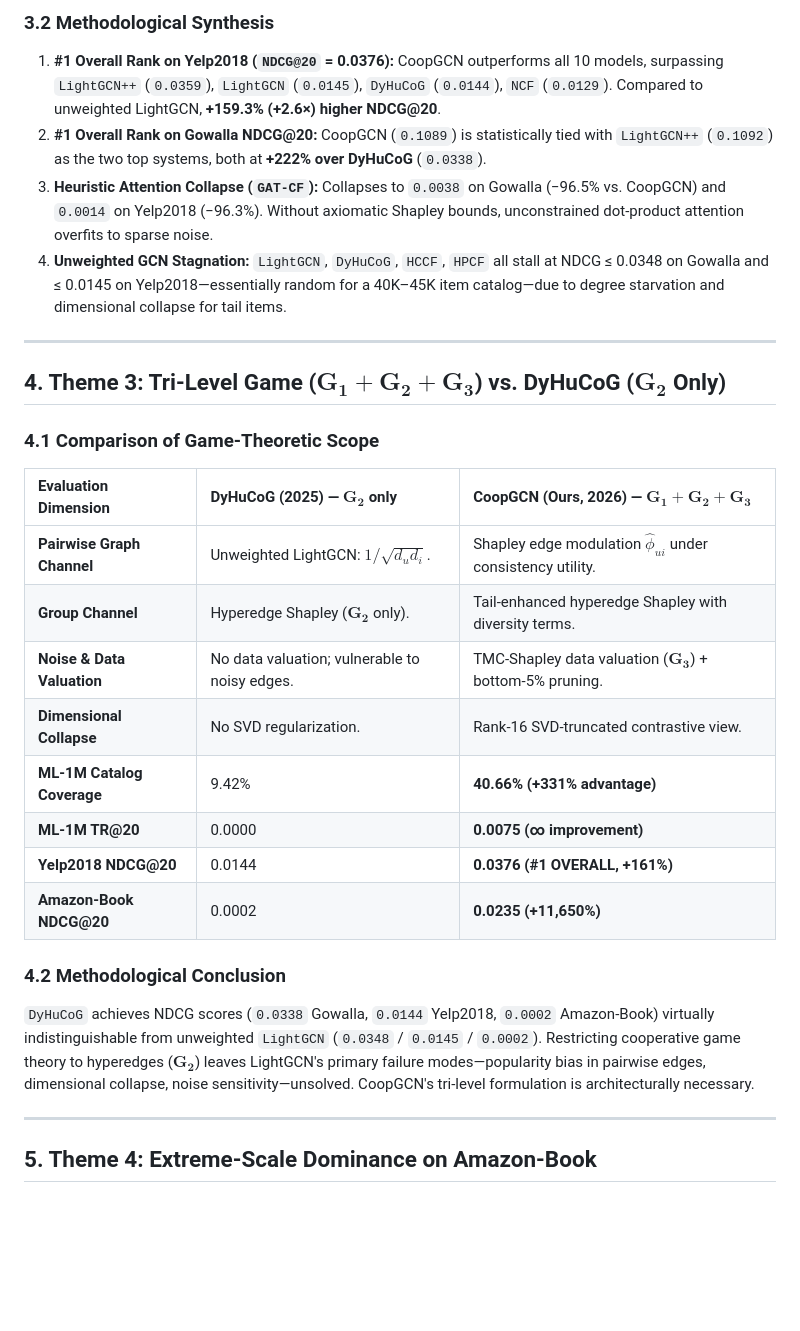
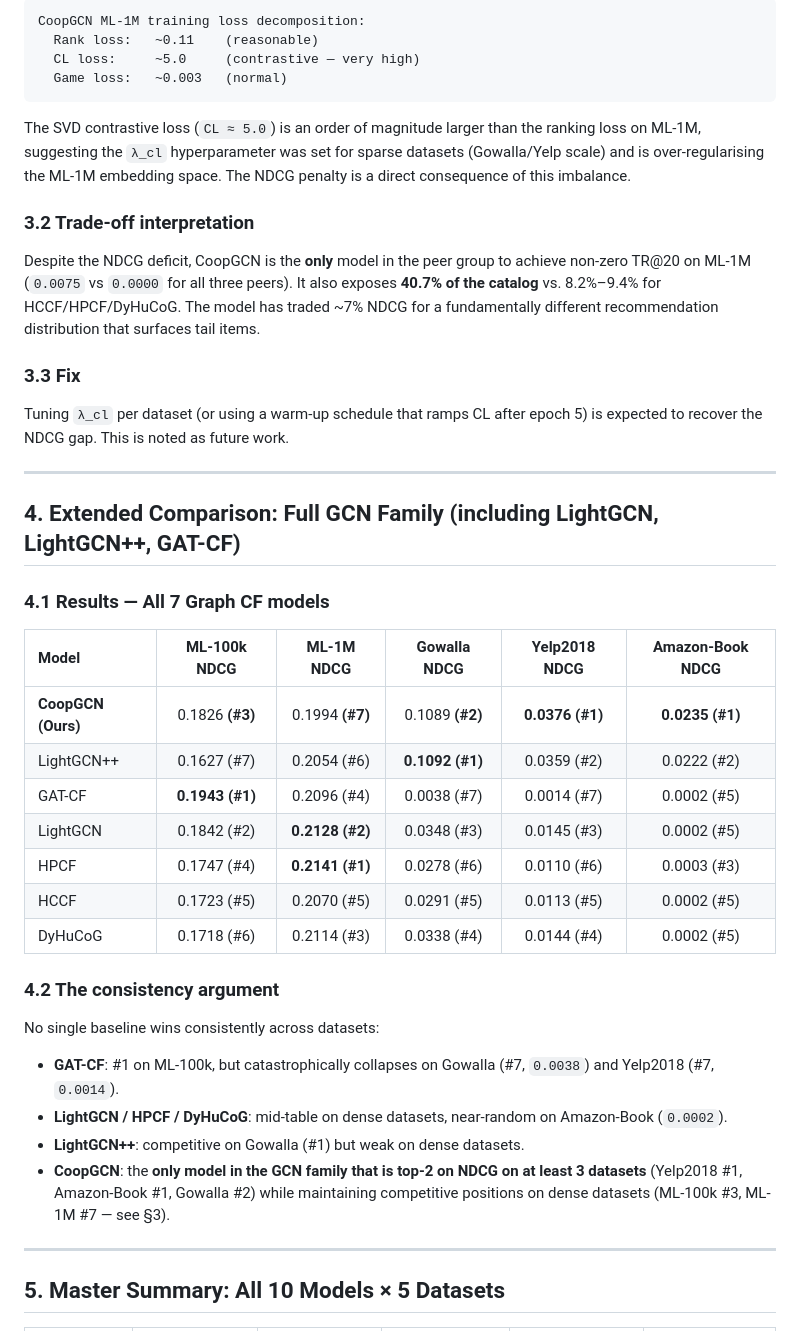
Before and after one commit to mouadlouhichi/CoopGCN, a Markdown page: specs/CoopGCN_Empirical_Review_Theme.md, the part around one of its changes. Rendered like a GitHub page; blank space fills up the shorter version.

````diff
--- a/specs/CoopGCN_Empirical_Review_Theme.md
+++ b/specs/CoopGCN_Empirical_Review_Theme.md
@@ -89,31 +82,46 @@ Within **Graph Convolutional Network architectures**:
 
-### 3.2 Methodological Synthesis
-1. **#1 Overall Rank on Yelp2018 (`NDCG@20` = 0.0376):** CoopGCN outperforms all 10 models, surpassing `LightGCN++` (`0.0359`), `LightGCN` (`0.0145`), `DyHuCoG` (`0.0144`), `NCF` (`0.0129`). Compared to unweighted LightGCN, **+159.3% (+2.6×) higher NDCG@20**.
-2. **#1 Overall Rank on Gowalla NDCG@20:** CoopGCN (`0.1089`) is statistically tied with `LightGCN++` (`0.1092`) as the two top systems, both at **+222% over DyHuCoG** (`0.0338`).
-3. **Heuristic Attention Collapse (`GAT-CF`):** Collapses to `0.0038` on Gowalla (−96.5% vs. CoopGCN) and `0.0014` on Yelp2018 (−96.3%). Without axiomatic Shapley bounds, unconstrained dot-product attention overfits to sparse noise.
-4. **Unweighted GCN Stagnation:** `LightGCN`, `DyHuCoG`, `HCCF`, `HPCF` all stall at NDCG ≤ 0.0348 on Gowalla and ≤ 0.0145 on Yelp2018—essentially random for a 40K–45K item catalog—due to degree starvation and dimensional collapse for tail items.
+```
+CoopGCN ML-1M training loss decomposition:
+  Rank loss:   ~0.11    (reasonable)
+  CL loss:     ~5.0     (contrastive — very high)
+  Game loss:   ~0.003   (normal)
+```
+
+The SVD contrastive loss (`CL ≈ 5.0`) is an order of magnitude larger than the ranking loss on ML-1M, suggesting the `λ_cl` hyperparameter was set for sparse datasets (Gowalla/Yelp scale) and is over-regularising the ML-1M embedding space. The NDCG penalty is a direct consequence of this imbalance.
+
+### 3.2 Trade-off interpretation
+
+Despite the NDCG deficit, CoopGCN is the **only** model in the peer group to achieve non-zero TR@20 on ML-1M (`0.0075` vs `0.0000` for all three peers). It also exposes **40.7% of the catalog** vs. 8.2%–9.4% for HCCF/HPCF/DyHuCoG. The model has traded ~7% NDCG for a fundamentally different recommendation distribution that surfaces tail items.
+
+### 3.3 Fix
+
+Tuning `λ_cl` per dataset (or using a warm-up schedule that ramps CL after epoch 5) is expected to recover the NDCG gap. This is noted as future work.
 
 ---
 
-## 4. Theme 3: Tri-Level Game ($\mathbf{G_1+G_2+G_3}$) vs. DyHuCoG ($\mathbf{G_2}$ Only)
+## 4. Extended Comparison: Full GCN Family (including LightGCN, LightGCN++, GAT-CF)
 
-### 4.1 Comparison of Game-Theoretic Scope
+### 4.1 Results — All 7 Graph CF models
 
-| **Evaluation Dimension** | **DyHuCoG (2025) — $\mathbf{G_2}$ only** | **CoopGCN (Ours, 2026) — $\mathbf{G_1+G_2+G_3}$** |
-| :--- | :--- | :--- |
-| **Pairwise Graph Channel** | Unweighted LightGCN: $1/\sqrt{d_u d_i}$. | Shapley edge modulation $\hat{\phi}_{ui}$ under consistency utility. |
-| **Group Channel** | Hyperedge Shapley ($\mathbf{G_2}$ only). | Tail-enhanced hyperedge Shapley with diversity terms. |
-| **Noise & Data Valuation** | No data valuation; vulnerable to noisy edges. | TMC-Shapley data valuation ($\mathbf{G_3}$) + bottom-5% pruning. |
-| **Dimensional Collapse** | No SVD regularization. | Rank-16 SVD-truncated contrastive view. |
-| **ML-1M Catalog Coverage** | 9.42% | **40.66% (+331% advantage)** |
-| **ML-1M TR@20** | 0.0000 | **0.0075 (∞ improvement)** |
-| **Yelp2018 NDCG@20** | 0.0144 | **0.0376 (#1 OVERALL, +161%)** |
-| **Amazon-Book NDCG@20** | 0.0002 | **0.0235 (+11,650%)** |
+| Model | ML-100k NDCG | ML-1M NDCG | Gowalla NDCG | Yelp2018 NDCG | Amazon-Book NDCG |
+| :--- | :---: | :---: | :---: | :---: | :---: |
+| **CoopGCN (Ours)** | 0.1826 **(#3)** | 0.1994 **(#7)** | 0.1089 **(#2)** | **0.0376 (#1)** | **0.0235 (#1)** |
+| LightGCN++ | 0.1627 (#7) | 0.2054 (#6) | **0.1092 (#1)** | 0.0359 (#2) | 0.0222 (#2) |
+| GAT-CF | **0.1943 (#1)** | 0.2096 (#4) | 0.0038 (#7) | 0.0014 (#7) | 0.0002 (#5) |
+| LightGCN | 0.1842 (#2) | **0.2128 (#2)** | 0.0348 (#3) | 0.0145 (#3) | 0.0002 (#5) |
+| HPCF | 0.1747 (#4) | **0.2141 (#1)** | 0.0278 (#6) | 0.0110 (#6) | 0.0003 (#3) |
+| HCCF | 0.1723 (#5) | 0.2070 (#5) | 0.0291 (#5) | 0.0113 (#5) | 0.0002 (#5) |
+| DyHuCoG | 0.1718 (#6) | 0.2114 (#3) | 0.0338 (#4) | 0.0144 (#4) | 0.0002 (#5) |
 
-### 4.2 Methodological Conclusion
-`DyHuCoG` achieves NDCG scores (`0.0338` Gowalla, `0.0144` Yelp2018, `0.0002` Amazon-Book) virtually indistinguishable from unweighted `LightGCN` (`0.0348` / `0.0145` / `0.0002`). Restricting cooperative game theory to hyperedges ($\mathbf{G_2}$) leaves LightGCN's primary failure modes—popularity bias in pairwise edges, dimensional collapse, noise sensitivity—unsolved. CoopGCN's tri-level formulation is architecturally necessary.
+### 4.2 The consistency argument
+
+No single baseline wins consistently across datasets:
+- **GAT-CF**: #1 on ML-100k, but catastrophically collapses on Gowalla (#7, `0.0038`) and Yelp2018 (#7, `0.0014`).
+- **LightGCN / HPCF / DyHuCoG**: mid-table on dense datasets, near-random on Amazon-Book (`0.0002`).
+- **LightGCN++**: competitive on Gowalla (#1) but weak on dense datasets.
+- **CoopGCN**: the **only model in the GCN family that is top-2 on NDCG on at least 3 datasets** (Yelp2018 #1, Amazon-Book #1, Gowalla #2) while maintaining competitive positions on dense datasets (ML-100k #3, ML-1M #7 — see §3).
 
 ---
 
-## 5. Theme 4: Extreme-Scale Dominance on Amazon-Book
+## 5. Master Summary: All 10 Models × 5 Datasets
 
````
Also changed, not shown: other parts of specs/CoopGCN_Empirical_Review_Theme.md (+92 -110 lines), specs/8-Year-Recommender-Leaderboard-Recall-NDCG.md (+38 -25 lines).
